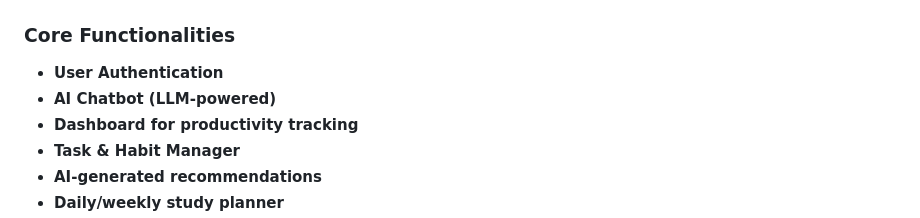
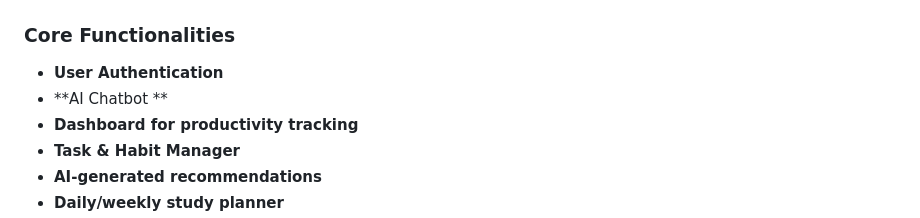
Before and after one commit to Mahfuz-Hridoy/cse4104-7d-t04-orbitmind-ai, a Markdown page: README.md, the part around the change. GitHub-like rendering.

Commit message:
Update README with project details and objectives

```diff
--- a/README.md
+++ b/README.md
@@ -41,7 +41,7 @@ OrbitMind AI aims to bridge this gap by integrating AI to offer meaningful, adap
 ## Proposed Features
 ### Core Functionalities
 - **User Authentication**
-- **AI Chatbot (LLM-powered)**
+- **AI Chatbot **
 - **Dashboard for productivity tracking**
 - **Task & Habit Manager**
 - **AI-generated recommendations**
```
